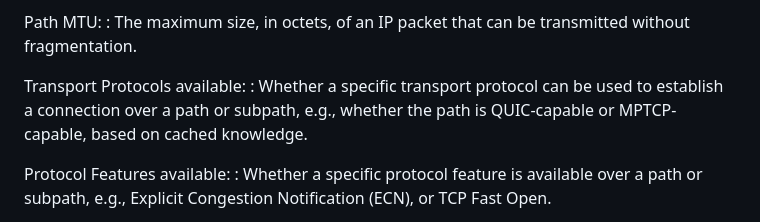
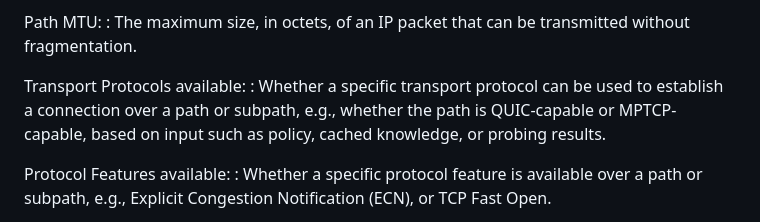
Before and after one commit to panrg/path-properties, a Markdown page: draft-irtf-panrg-path-properties.md, the part around the change. GitHub-like rendering.

Commit message:
Transport Features available can be based on different things

```diff
--- a/draft-irtf-panrg-path-properties.md
+++ b/draft-irtf-panrg-path-properties.md
@@ -275,7 +275,7 @@ Path MTU:
 : The maximum size, in octets, of an IP packet that can be transmitted without fragmentation.
 
 Transport Protocols available:
-: Whether a specific transport protocol can be used to establish a connection over a path or subpath, e.g., whether the path is QUIC-capable or MPTCP-capable, based on cached knowledge.
+: Whether a specific transport protocol can be used to establish a connection over a path or subpath, e.g., whether the path is QUIC-capable or MPTCP-capable, based on input such as policy, cached knowledge, or probing results.
 
 Protocol Features available:
 : Whether a specific protocol feature is available over a path or subpath, e.g., Explicit Congestion Notification (ECN), or TCP Fast Open.
```
